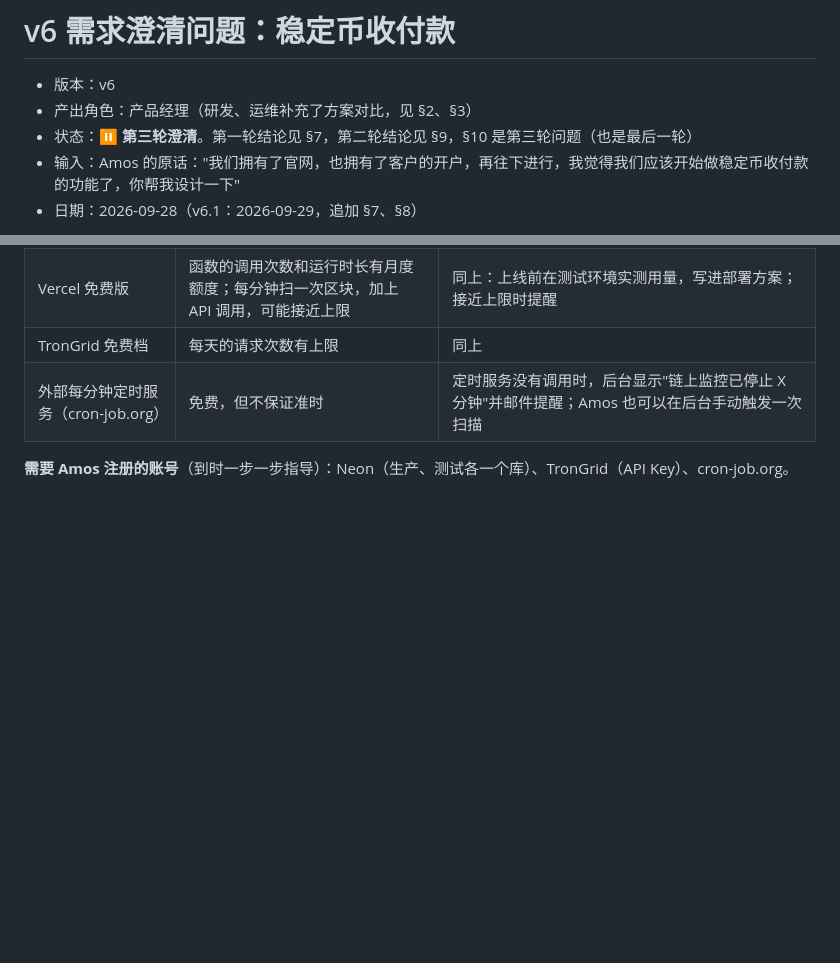
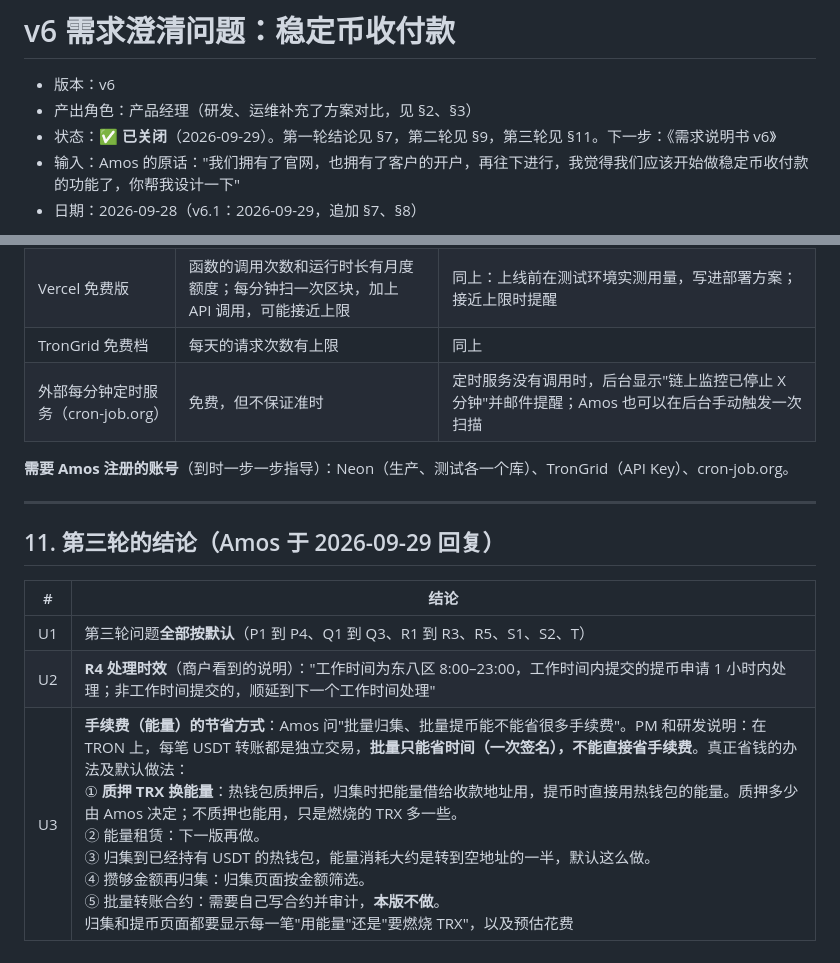
Before and after one commit to dollar3651314/amos111, a Markdown page: 需求文档/v6-需求澄清问题.md, 2 parts joined by grey strips. GitHub-like rendering; blank space fills up the shorter version.

Commit message:
v6.3 需求澄清关闭：处理时效（东八区 8-23 点，1 小时内）；手续费节省方式（质押能量、归集到有余额的热钱包、攒够再归集）
Co-Authored-By: Claude Opus 5.5 <noreply@anthropic.com>
Claude-Session: https://claude.ai/code/session_01DqZbzoT18DBn5qNNenTfcq

```diff
--- a/需求文档/v6-需求澄清问题.md
+++ b/需求文档/v6-需求澄清问题.md
@@ -1,7 +1,7 @@
 # v6 需求澄清问题：稳定币收付款
 - 版本：v6
 - 产出角色：产品经理（研发、运维补充了方案对比，见 §2、§3）
-- 状态：⏸ **第三轮澄清**。第一轮结论见 §7，第二轮结论见 §9，§10 是第三轮问题（也是最后一轮）
+- 状态：✅ **已关闭**（2026-09-29）。第一轮结论见 §7，第二轮见 §9，第三轮见 §11。下一步：《需求说明书 v6》
 - 输入：Amos 的原话："我们拥有了官网，也拥有了客户的开户，再往下进行，我觉得我们应该开始做稳定币收付款的功能了，你帮我设计一下"
 - 日期：2026-09-28（v6.1：2026-09-29，追加 §7、§8）
 
@@ -314,3 +314,12 @@ sequenceDiagram
 | 外部每分钟定时服务（cron-job.org） | 免费，但不保证准时 | 定时服务没有调用时，后台显示"链上监控已停止 X 分钟"并邮件提醒；Amos 也可以在后台手动触发一次扫描 |
 
 **需要 Amos 注册的账号**（到时一步一步指导）：Neon（生产、测试各一个库）、TronGrid（API Key）、cron-job.org。
+
+---
+
+## 11. 第三轮的结论（Amos 于 2026-09-29 回复）
+| # | 结论 |
+|---|---|
+| U1 | 第三轮问题**全部按默认**（P1 到 P4、Q1 到 Q3、R1 到 R3、R5、S1、S2、T） |
+| U2 | **R4 处理时效**（商户看到的说明）："工作时间为东八区 8:00–23:00，工作时间内提交的提币申请 1 小时内处理；非工作时间提交的，顺延到下一个工作时间处理" |
+| U3 | **手续费（能量）的节省方式**：Amos 问"批量归集、批量提币能不能省很多手续费"。PM 和研发说明：在 TRON 上，每笔 USDT 转账都是独立交易，**批量只能省时间（一次签名），不能直接省手续费**。真正省钱的办法及默认做法：<br/>① **质押 TRX 换能量**：热钱包质押后，归集时把能量借给收款地址用，提币时直接用热钱包的能量。质押多少由 Amos 决定；不质押也能用，只是燃烧的 TRX 多一些。<br/>② 能量租赁：下一版再做。<br/>③ 归集到已经持有 USDT 的热钱包，能量消耗大约是转到空地址的一半，默认这么做。<br/>④ 攒够金额再归集：归集页面按金额筛选。<br/>⑤ 批量转账合约：需要自己写合约并审计，**本版不做**。<br/>归集和提币页面都要显示每一笔"用能量"还是"要燃烧 TRX"，以及预估花费 |
```
